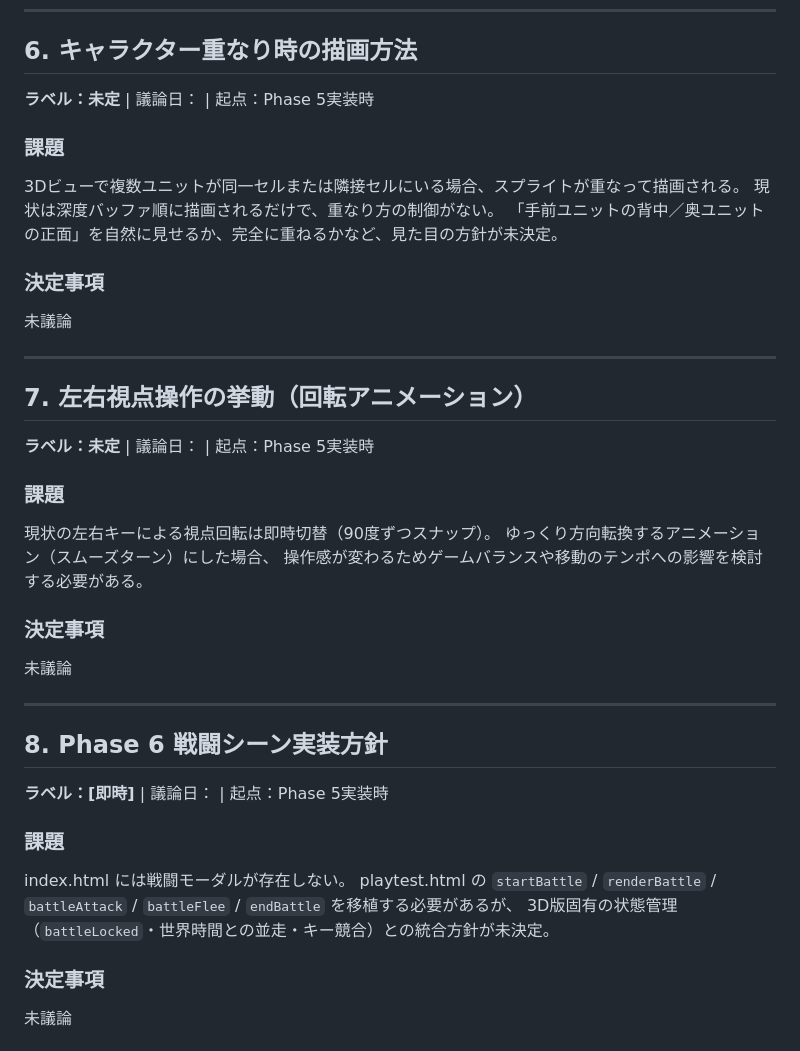
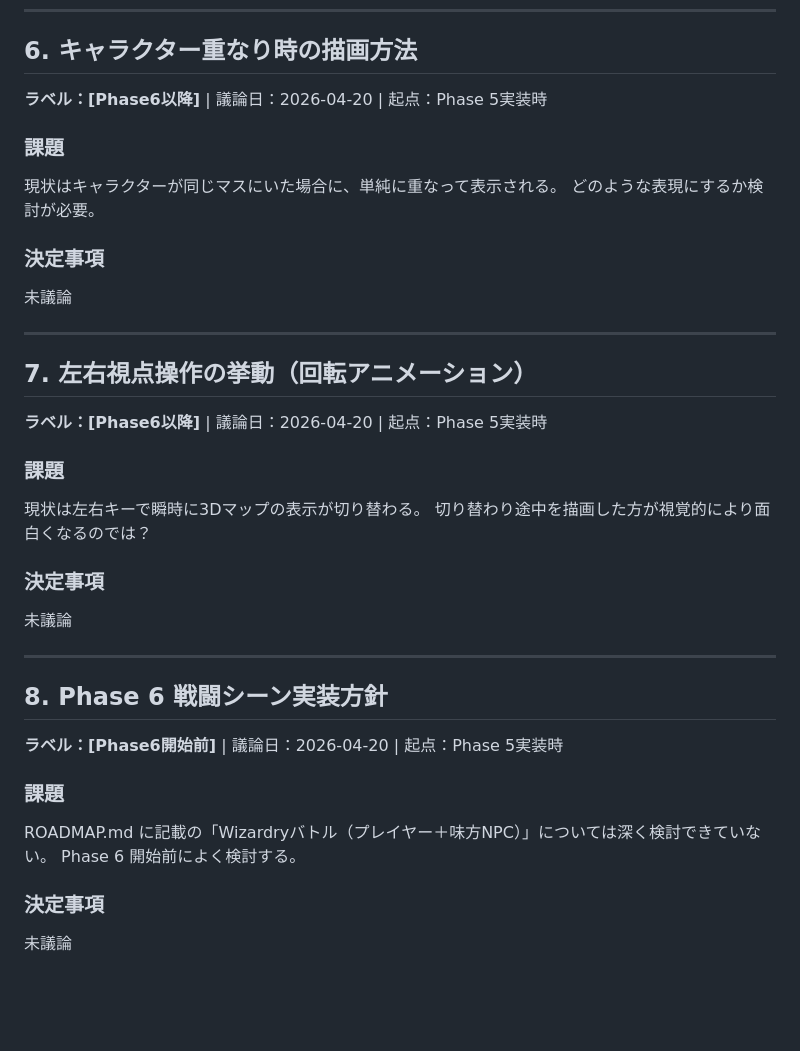
Before and after one commit to shioa2006-game/3d_Dungeon, a Markdown page: IMPL_NOTES.md, the part around the change. Drawn GitHub-style; blank space fills up the shorter version.

Commit message:
Update IMPL_NOTES ##6-##8: add issue notes and labels
https://claude.ai/code/session_01KmBvPcwfvng33KjwrLBAZM

```diff
--- a/IMPL_NOTES.md
+++ b/IMPL_NOTES.md
@@ -169,13 +169,12 @@ const PALETTE_GOBLIN = { 1:'#2d2d2d', 2:'#6abf4b', 3:'#4a8f30', 4:'#fff' };
 
 ## 6. キャラクター重なり時の描画方法
 
-**ラベル：未定** | 議論日： | 起点：Phase 5実装時
+**ラベル：[Phase6以降]** | 議論日：2026-04-20 | 起点：Phase 5実装時
 
 ### 課題
 
-3Dビューで複数ユニットが同一セルまたは隣接セルにいる場合、スプライトが重なって描画される。
-現状は深度バッファ順に描画されるだけで、重なり方の制御がない。
-「手前ユニットの背中／奥ユニットの正面」を自然に見せるか、完全に重ねるかなど、見た目の方針が未決定。
+現状はキャラクターが同じマスにいた場合に、単純に重なって表示される。
+どのような表現にするか検討が必要。
 
 ### 決定事項
 
@@ -185,13 +184,12 @@ const PALETTE_GOBLIN = { 1:'#2d2d2d', 2:'#6abf4b', 3:'#4a8f30', 4:'#fff' };
 
 ## 7. 左右視点操作の挙動（回転アニメーション）
 
-**ラベル：未定** | 議論日： | 起点：Phase 5実装時
+**ラベル：[Phase6以降]** | 議論日：2026-04-20 | 起点：Phase 5実装時
 
 ### 課題
 
-現状の左右キーによる視点回転は即時切替（90度ずつスナップ）。
-ゆっくり方向転換するアニメーション（スムーズターン）にした場合、
-操作感が変わるためゲームバランスや移動のテンポへの影響を検討する必要がある。
+現状は左右キーで瞬時に3Dマップの表示が切り替わる。
+切り替わり途中を描画した方が視覚的により面白くなるのでは？
 
 ### 決定事項
 
@@ -201,13 +199,12 @@ const PALETTE_GOBLIN = { 1:'#2d2d2d', 2:'#6abf4b', 3:'#4a8f30', 4:'#fff' };
 
 ## 8. Phase 6 戦闘シーン実装方針
 
-**ラベル：[即時]** | 議論日： | 起点：Phase 5実装時
+**ラベル：[Phase6開始前]** | 議論日：2026-04-20 | 起点：Phase 5実装時
 
 ### 課題
 
-index.html には戦闘モーダルが存在しない。
-playtest.html の `startBattle` / `renderBattle` / `battleAttack` / `battleFlee` / `endBattle` を移植する必要があるが、
-3D版固有の状態管理（`battleLocked`・世界時間との並走・キー競合）との統合方針が未決定。
+ROADMAP.md に記載の「Wizardryバトル（プレイヤー＋味方NPC）」については深く検討できていない。
+Phase 6 開始前によく検討する。
 
 ### 決定事項
 
```
